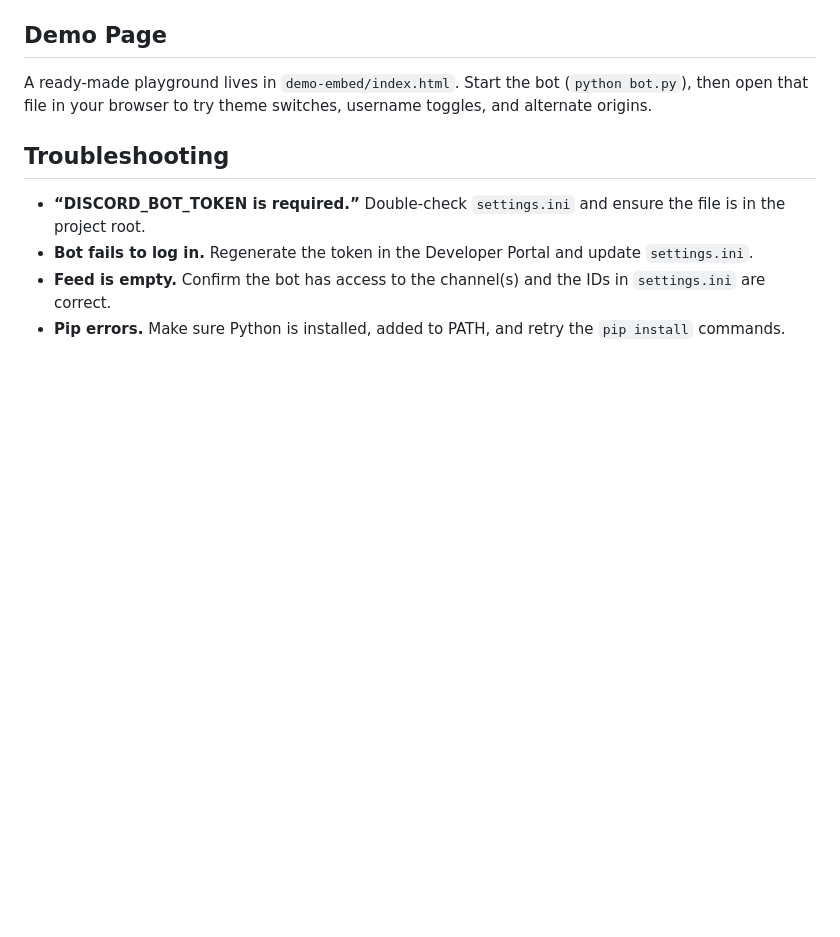
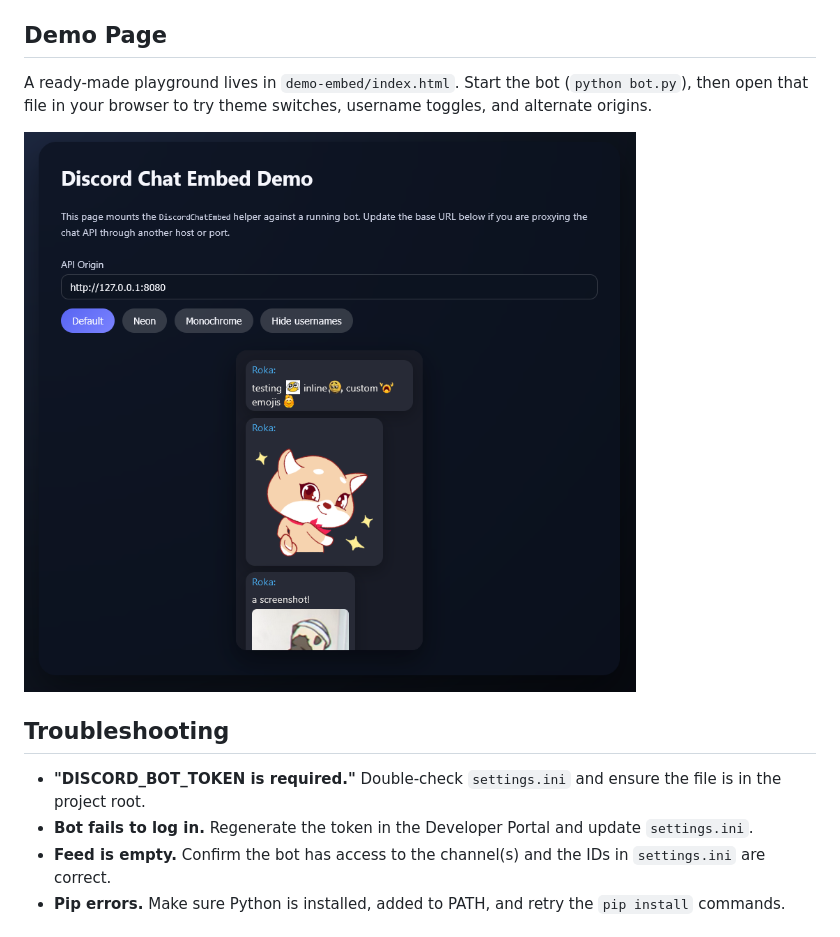
Before and after one commit to Naguroka/Discord-Chat-to-OBS, a Markdown page: README.md, the part around the change printed below. Drawn GitHub-style; pictures changed too: embed demo.png (added); blank space fills up the shorter version.

Commit message:
Document embed demo and clarify code with comments

```diff
--- a/README.md
+++ b/README.md
@@ -90,8 +90,10 @@ Query parameters mirror the helper options (`bg`, `message_bg`, `text_color`, `u
 ## Demo Page
 A ready-made playground lives in `demo-embed/index.html`. Start the bot (`python bot.py`), then open that file in your browser to try theme switches, username toggles, and alternate origins.
 
+![Embed Demo](embed%20demo.png)
+
 ## Troubleshooting
-- **“DISCORD_BOT_TOKEN is required.”** Double-check `settings.ini` and ensure the file is in the project root.
+- **"DISCORD_BOT_TOKEN is required."** Double-check `settings.ini` and ensure the file is in the project root.
 - **Bot fails to log in.** Regenerate the token in the Developer Portal and update `settings.ini`.
 - **Feed is empty.** Confirm the bot has access to the channel(s) and the IDs in `settings.ini` are correct.
 - **Pip errors.** Make sure Python is installed, added to PATH, and retry the `pip install` commands.
```
Also changed, not shown: other parts of README.md (+6 -6 lines), 5 other files.
